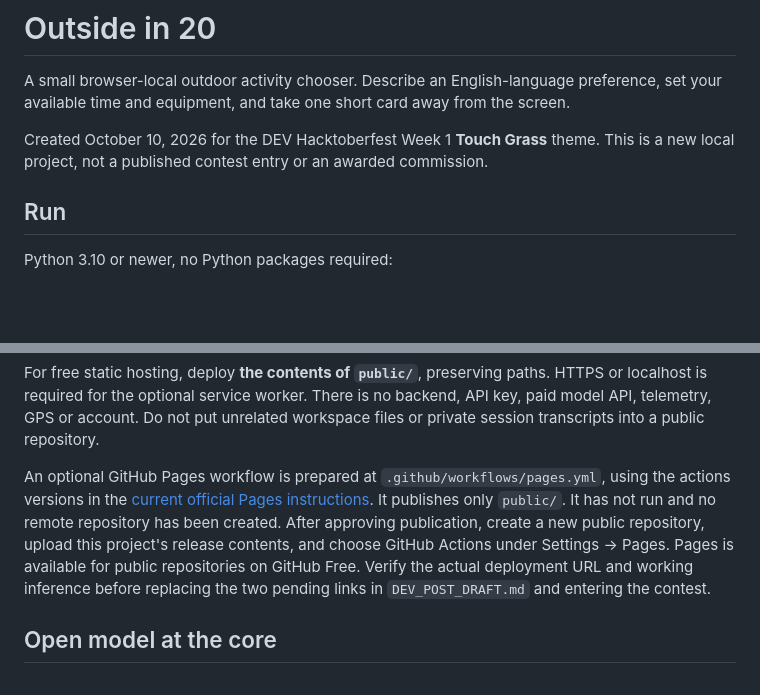
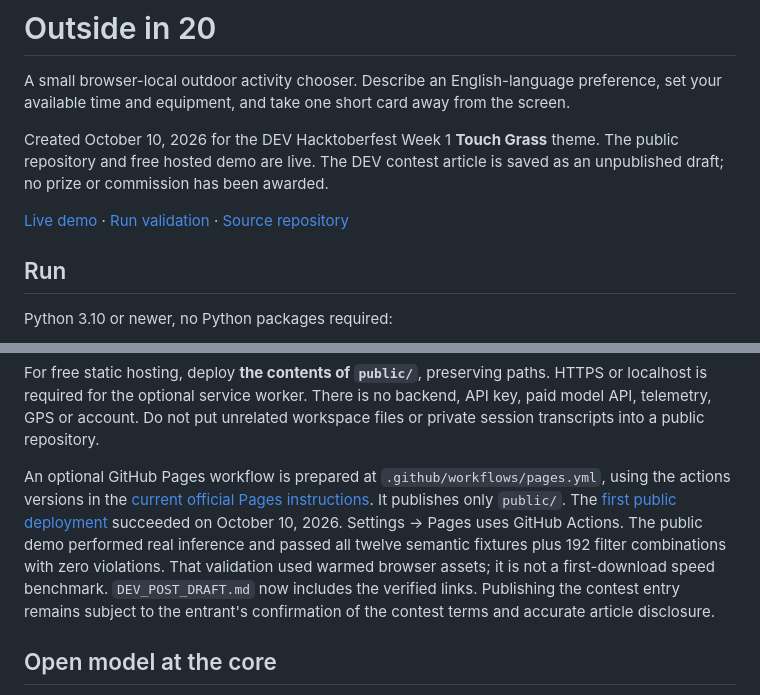
Before and after one commit to yifuwu0828/outside-in-20, a Markdown page: README.md, 2 parts joined by grey strips. Drawn GitHub-style; blank space fills up the shorter version.

Commit message:
Document verified public demo and entry draft

```diff
--- a/README.md
+++ b/README.md
@@ -2,7 +2,9 @@
 
 A small browser-local outdoor activity chooser. Describe an English-language preference, set your available time and equipment, and take one short card away from the screen.
 
-Created October 10, 2026 for the DEV Hacktoberfest Week 1 **Touch Grass** theme. This is a new local project, not a published contest entry or an awarded commission.
+Created October 10, 2026 for the DEV Hacktoberfest Week 1 **Touch Grass** theme. The public repository and free hosted demo are live. The DEV contest article is saved as an unpublished draft; no prize or commission has been awarded.
+
+[Live demo](https://yifuwu0828.github.io/outside-in-20/) · [Run validation](https://yifuwu0828.github.io/outside-in-20/validation.html) · [Source repository](https://github.com/yifuwu0828/outside-in-20)
 
 ## Run
 
@@ -18,7 +20,7 @@ The supplied `public/` contains the model and runtime. If you obtained source wi
 
 For free static hosting, deploy **the contents of `public/`**, preserving paths. HTTPS or localhost is required for the optional service worker. There is no backend, API key, paid model API, telemetry, GPS or account. Do not put unrelated workspace files or private session transcripts into a public repository.
 
-An optional GitHub Pages workflow is prepared at `.github/workflows/pages.yml`, using the actions versions in the [current official Pages instructions](https://docs.github.com/en/pages/getting-started-with-github-pages/using-custom-workflows-with-github-pages). It publishes only `public/`. It has not run and no remote repository has been created. After approving publication, create a new public repository, upload this project's release contents, and choose GitHub Actions under Settings → Pages. Pages is available for public repositories on GitHub Free. Verify the actual deployment URL and working inference before replacing the two pending links in `DEV_POST_DRAFT.md` and entering the contest.
+An optional GitHub Pages workflow is prepared at `.github/workflows/pages.yml`, using the actions versions in the [current official Pages instructions](https://docs.github.com/en/pages/getting-started-with-github-pages/using-custom-workflows-with-github-pages). It publishes only `public/`. The [first public deployment](https://github.com/yifuwu0828/outside-in-20/actions/runs/38042224250) succeeded on October 10, 2026. Settings → Pages uses GitHub Actions. The public demo performed real inference and passed all twelve semantic fixtures plus 192 filter combinations with zero violations. That validation used warmed browser assets; it is not a first-download speed benchmark. `DEV_POST_DRAFT.md` now includes the verified links. Publishing the contest entry remains subject to the entrant's confirmation of the contest terms and accurate article disclosure.
 
 ## Open model at the core
 
```
Also changed, not shown: DEV_POST_DRAFT.md (+5 -3 lines).
